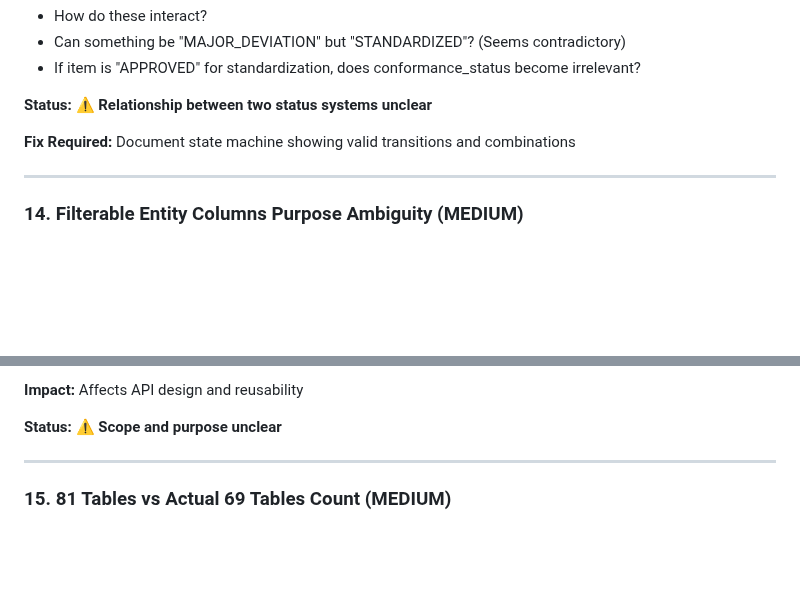
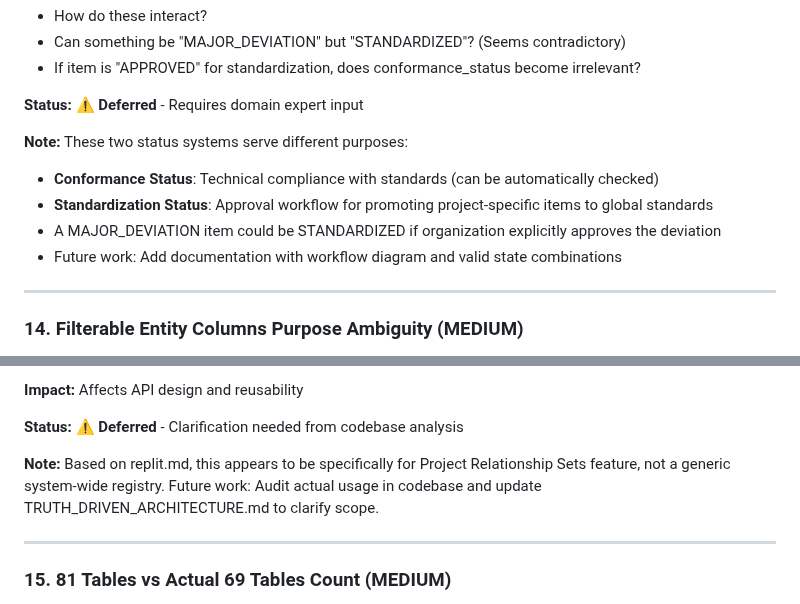
Before and after one commit to Rtoony/survey-data-system, a Markdown page: ARCHITECTURE_AUDIT_REPORT.md, 2 parts joined by grey strips. Rendered like a GitHub page; blank space fills up the shorter version.

```diff
--- a/ARCHITECTURE_AUDIT_REPORT.md
+++ b/ARCHITECTURE_AUDIT_REPORT.md
@@ -331,9 +338,13 @@ quality_score NUMERIC(3,2) CHECK (quality_score >= 0.0 AND quality_score <= 1.0)
 - Can something be "MAJOR_DEVIATION" but "STANDARDIZED"? (Seems contradictory)
 - If item is "APPROVED" for standardization, does conformance_status become irrelevant?
 
-**Status:** ⚠️ **Relationship between two status systems unclear**
+**Status:** ⚠️ **Deferred** - Requires domain expert input
 
-**Fix Required:** Document state machine showing valid transitions and combinations
+**Note:** These two status systems serve different purposes:
+- **Conformance Status**: Technical compliance with standards (can be automatically checked)
+- **Standardization Status**: Approval workflow for promoting project-specific items to global standards
+- A MAJOR_DEVIATION item could be STANDARDIZED if organization explicitly approves the deviation
+- Future work: Add documentation with workflow diagram and valid state combinations
 
 ---
 
@@ -352,7 +363,9 @@ quality_score NUMERIC(3,2) CHECK (quality_score >= 0.0 AND quality_score <= 1.0)
 
 **Impact:** Affects API design and reusability
 
-**Status:** ⚠️ **Scope and purpose unclear**
+**Status:** ⚠️ **Deferred** - Clarification needed from codebase analysis
+
+**Note:** Based on replit.md, this appears to be specifically for Project Relationship Sets feature, not a generic system-wide registry. Future work: Audit actual usage in codebase and update TRUTH_DRIVEN_ARCHITECTURE.md to clarify scope.
 
 ---
 
```
Also changed, not shown: other parts of ARCHITECTURE_AUDIT_REPORT.md (+26 -19 lines), DATABASE_ARCHITECTURE_GUIDE.md (+10 -9 lines), README.md (+2 -2 lines).
